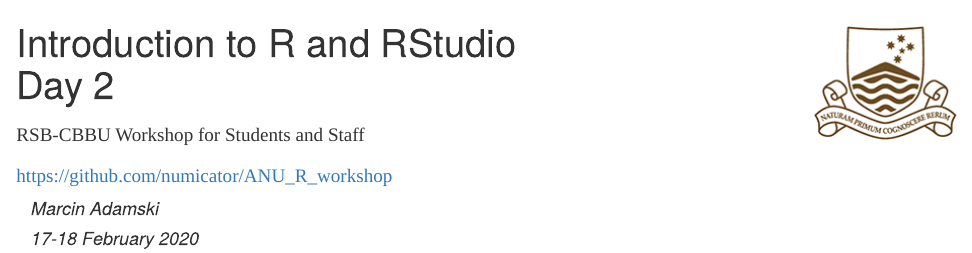
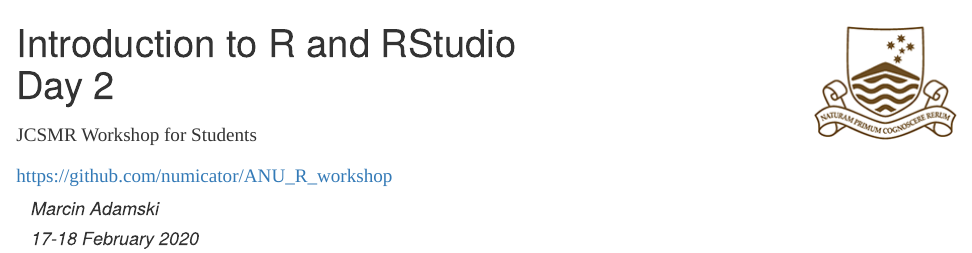
Before and after one commit to numicator/ANU_R_workshop, an R Markdown document (R_day_2.Rmd): the page in a window 1100 px wide, from its top. The pictures show the output file R_day_2.html that the author committed with the source, opened offline.

Commit message:
JCSMR workshop for students

```diff
--- a/R_day_2.Rmd
+++ b/R_day_2.Rmd
@@ -1,5 +1,5 @@
 ---
-title: "<div class='row'><div class='column left'>Introduction to R and RStudio<br>Day 2<br><span style='font-family:Verdana;font-size:50%'>RSB-CBBU Workshop for Students and Staff<br> https://github.com/numicator/ANU_R_workshop</span></div><div class='column right'>![](anu_logo.png)</div></div>"
+title: "<div class='row'><div class='column left'>Introduction to R and RStudio<br>Day 2<br><span style='font-family:Verdana;font-size:50%'>JCSMR Workshop for Students <br> https://github.com/numicator/ANU_R_workshop</span></div><div class='column right'>![](anu_logo.png)</div></div>"
 
 author: "Marcin Adamski"
 date: "17-18 February 2020"
```
Also changed, not shown: R_day_2.html, 1 other file.
